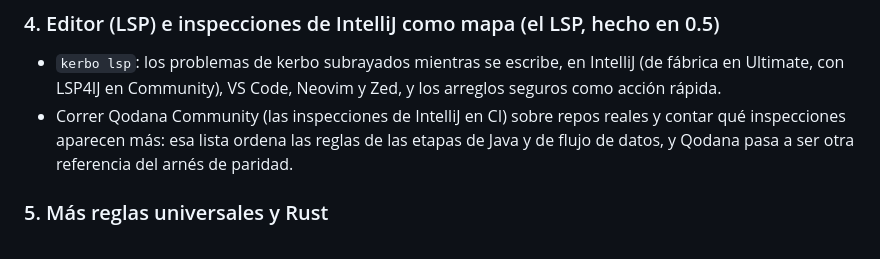
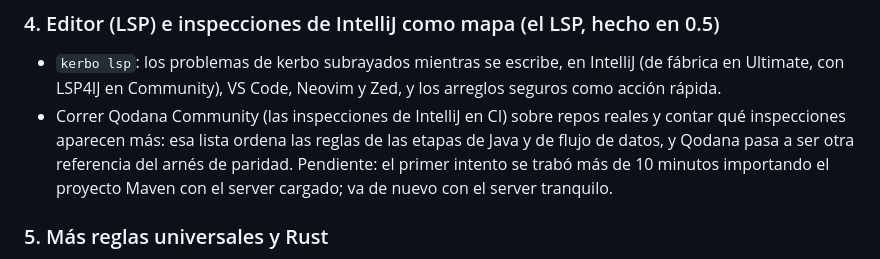
Before and after one commit to mati-caliz/kerbo, a Markdown page: ROADMAP.md, the part around the change. Rendered like a GitHub page.

Commit message:
Hoja de ruta: Qodana queda pendiente para un momento con el server tranquilo
Co-Authored-By: Claude Opus 5.5 <noreply@anthropic.com>

```diff
--- a/ROADMAP.md
+++ b/ROADMAP.md
@@ -99,7 +99,9 @@ En orden. Cada etapa se cierra con la paridad medida y los tests del caso que la
   rápida.
 - Correr Qodana Community (las inspecciones de IntelliJ en CI) sobre repos reales y contar qué
   inspecciones aparecen más: esa lista ordena las reglas de las etapas de Java y de flujo de
-  datos, y Qodana pasa a ser otra referencia del arnés de paridad.
+  datos, y Qodana pasa a ser otra referencia del arnés de paridad. Pendiente: el primer intento se
+  trabó más de 10 minutos importando el proyecto Maven con el server cargado; va de nuevo con el
+  server tranquilo.
 
 ### 5. Más reglas universales y Rust
 
```
